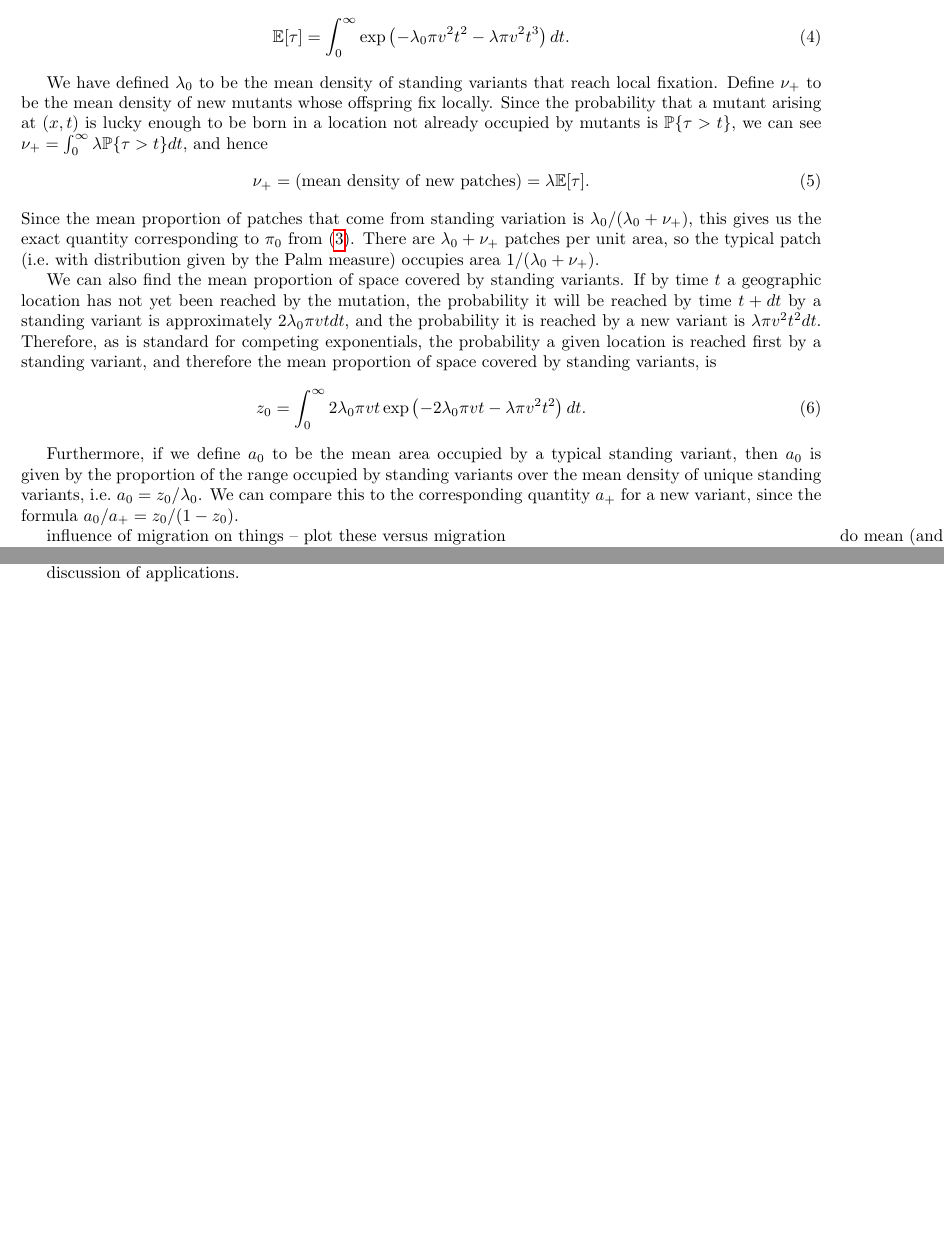
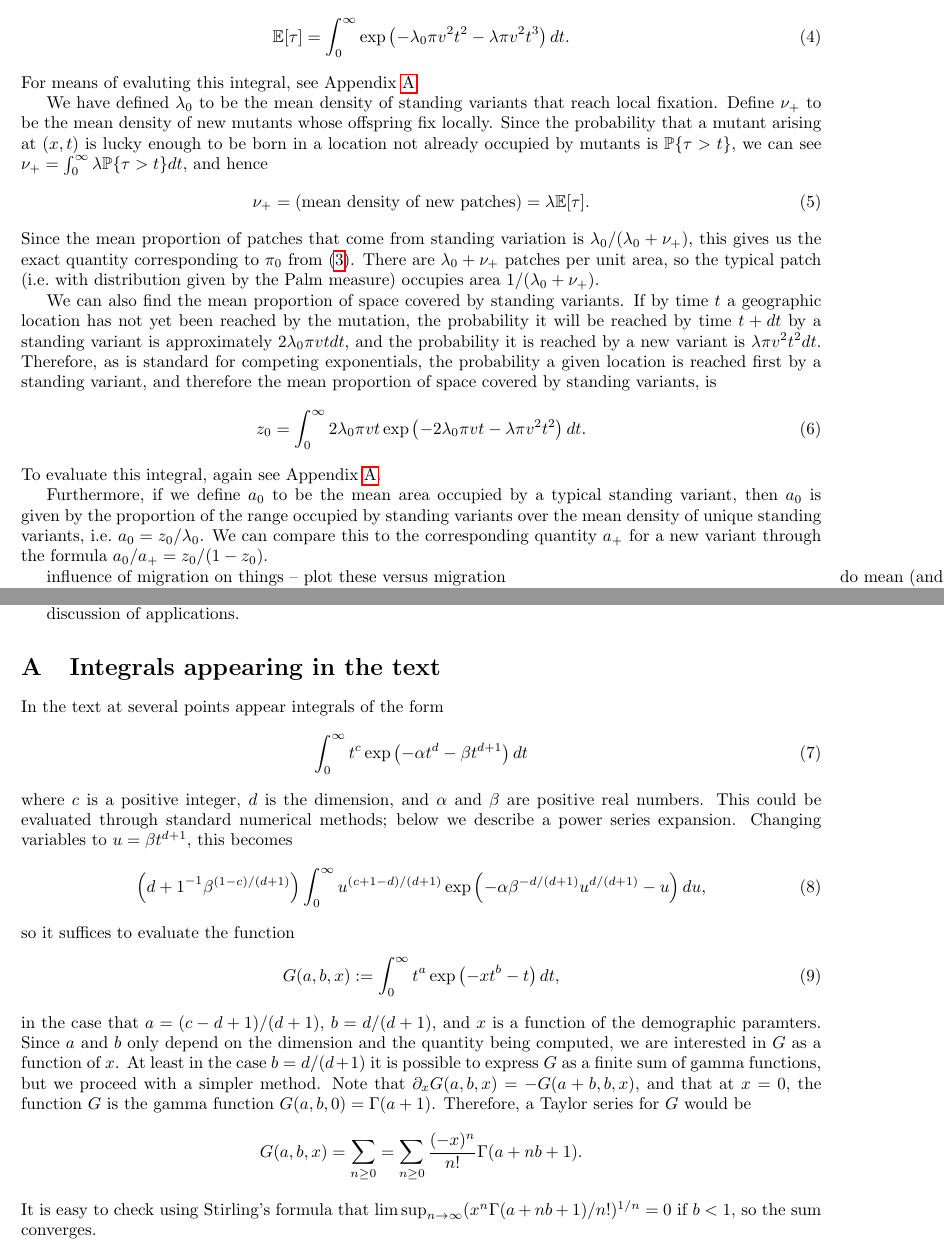
Before and after one commit to petrelharp/spatial_selection, a LaTeX document (standing-patches-paper.tex): two parts of pages 3 and 4 of 4, joined at a grey line, cut so that both start at the same text, the shorter picture padded with empty space. Compiled offline with pdfLaTeX; a LaTeX package or settings file that is missing is left out.

Commit message:
added integral appendix

```diff
--- a/standing-patches-paper.tex
+++ b/standing-patches-paper.tex
@@ -166,8 +166,9 @@ Since we assume these are a Poisson process,
 and so we have
 \begin{align}
     \E[\tau] % &= \int_0^\infty \P\{ \tau > t \} dt \\
-        &= \int_0^\infty \exp\left( - \lambda_0 \pi v^2 t^2 - \lambda \pi v^2 t^3 \right) dt .
+        &= \int_0^\infty \exp\left( - \lambda_0 \pi v^2 t^2 - \lambda \pi v^2 t^3 \right) dt.
 \end{align}
+For means of evaluting this integral, see Appendix \ref{apx:integrals}.
 
 % proportion of haplotypes (and of space) that are from standing variation
 
@@ -196,11 +197,12 @@ is
 \begin{equation}
     z_0 = \int_0^\infty {2 \lambda_0 \pi v t} \exp \left( - 2 \lambda_0 \pi v t - \lambda \pi v^2 t^2 \right) dt .
 \end{equation}
+To evaluate this integral, again see Appendix \ref{apx:integrals}.
 
 Furthermore, if we define $a_0$ to be the mean area occupied by a typical standing variant,
 then $a_0$ is given by the proportion of the range occupied by standing variants over the mean density of unique standing variants,
 i.e.\ $a_0 = z_0 / \lambda_0$.
-We can compare this to the corresponding quantity $a_+$ for a new variant, since the formula
+We can compare this to the corresponding quantity $a_+$ for a new variant through the formula
 $a_0 / a_+ = z_0 / (1-z_0)$.
 
 \marginnote{do mean (and variance?) of distance between haplotypes?}
@@ -246,4 +248,37 @@ however migration always affcts spatial patterns.
 
 discussion of applications.
 
+\appendix
+
+\section{Integrals appearing in the text}
+    \label{apx:integrals}
+
+In the text at several points appear integrals of the form
+\begin{align}
+  \int_0^\infty t^c \exp \left( - \alpha t^d - \beta t^{d+1} \right) dt
+\end{align}
+where $c$ is a positive integer, $d$ is the dimension, and $\alpha$ and $\beta$ are positive real numbers.
+This could be evaluated through standard numerical methods; below we describe a power series expansion.
+Changing variables to $u = \beta t^{d+1}$, this becomes
+\begin{align}
+    \left( {d+1}^{-1} \beta^{ (1-c)/(d+1) } \right) \int_0^\infty u^{(c+1-d)/(d+1)} \exp\left( - \alpha \beta^{-d/(d+1)} u^{d/(d+1)} - u \right) du ,
+\end{align}
+so it suffices to evaluate the function
+\begin{equation}
+    G(a,b,x) := \int_0^\infty  t^a \exp\left( -x t^b - t \right) dt ,
+\end{equation}
+in the case that $a=(c-d+1)/(d+1)$, $b=d/(d+1)$, and $x$ is a function of the demographic paramters.
+Since $a$ and $b$ only depend on the dimension and the quantity being computed,
+we are interested in $G$ as a function of $x$.
+At least in the case $b=d/(d+1)$ it is possible to express $G$ as a finite sum of gamma functions,
+but we proceed with a simpler method.
+Note that $\partial_x G(a,b,x) = -G(a+b,b,x)$,
+and that at $x=0$, the function $G$ is the gamma function $G(a,b,0) = \Gamma(a+1)$.
+Therefore, a Taylor series for $G$ would be
+\[
+    G(a,b,x) = \sum_{n \ge 0} = \sum_{n \ge 0} \frac{(-x)^n}{n!} \Gamma(a+nb+1) .
+\]
+It is easy to check using Stirling's formula that $\limsup_{n \to \infty} ( x^n \Gamma(a+nb+1)/n! )^{1/n} = 0$
+if $b<1$, so the sum converges.
+
 \end{document}
```
Also changed, not shown: Spatial_adaptation/standing-variation.tex (+7 -0 lines).
